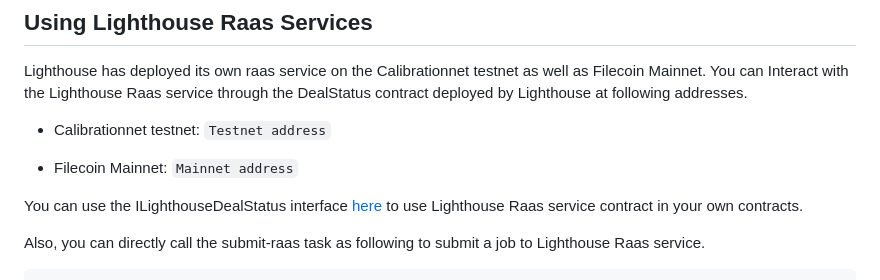
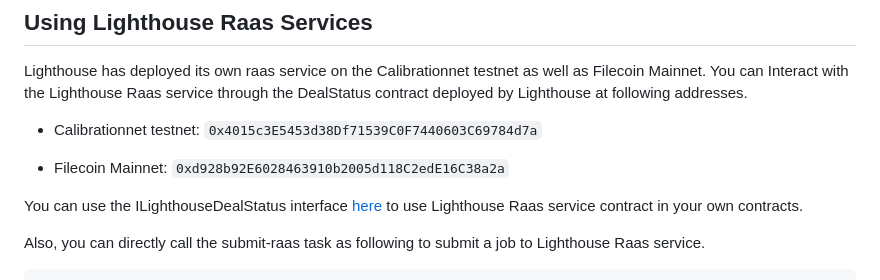
Before and after one commit to filecoin-project/raas-starter-kit, a Markdown page: README.md, the part around the change printed below. GitHub-like rendering.

```diff
--- a/README.md
+++ b/README.md
@@ -163,9 +163,9 @@ The `jobType` field can be one of the following: `renew`, `replicate`, or `repai
 
 Lighthouse has deployed its own raas service on the Calibrationnet testnet as well as Filecoin Mainnet. You can Interact with the Lighthouse Raas service through the DealStatus contract deployed by Lighthouse at following addresses.
 
-- Calibrationnet testnet: `Testnet address`
+- Calibrationnet testnet: `0x4015c3E5453d38Df71539C0F7440603C69784d7a`
 
-- Filecoin Mainnet: `Mainnet address`
+- Filecoin Mainnet:   `0xd928b92E6028463910b2005d118C2edE16C38a2a`
 
 You can use the ILighthouseDealStatus interface [here](https://github.com/lighthouse-web3/raas-starter-kit/tree/raas-public/contracts/interfaces/ILighthouseDealStatus.sol) to use Lighthouse Raas service contract in your own contracts.
 
```
Also changed, not shown: other parts of README.md (+4 -4 lines).
